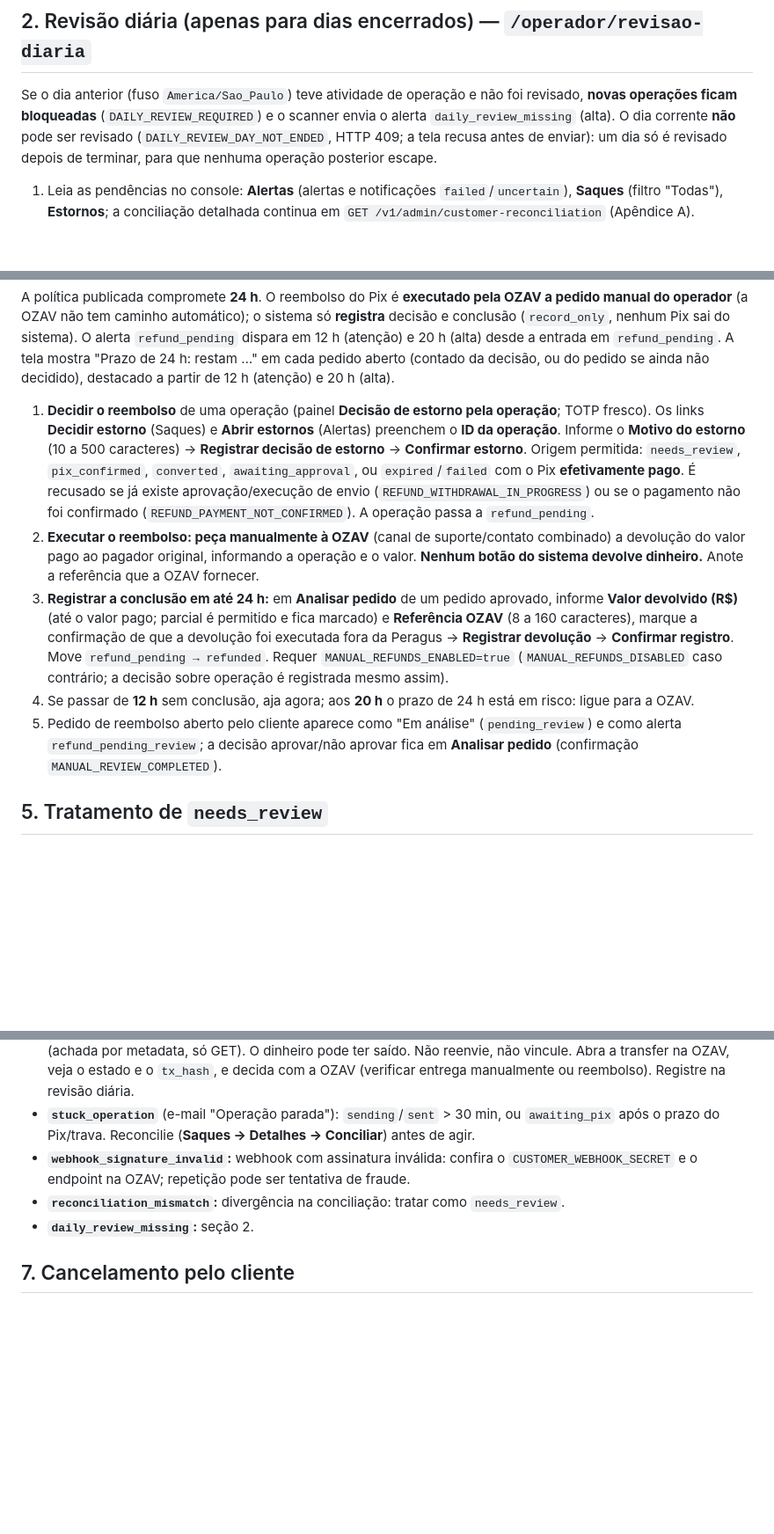
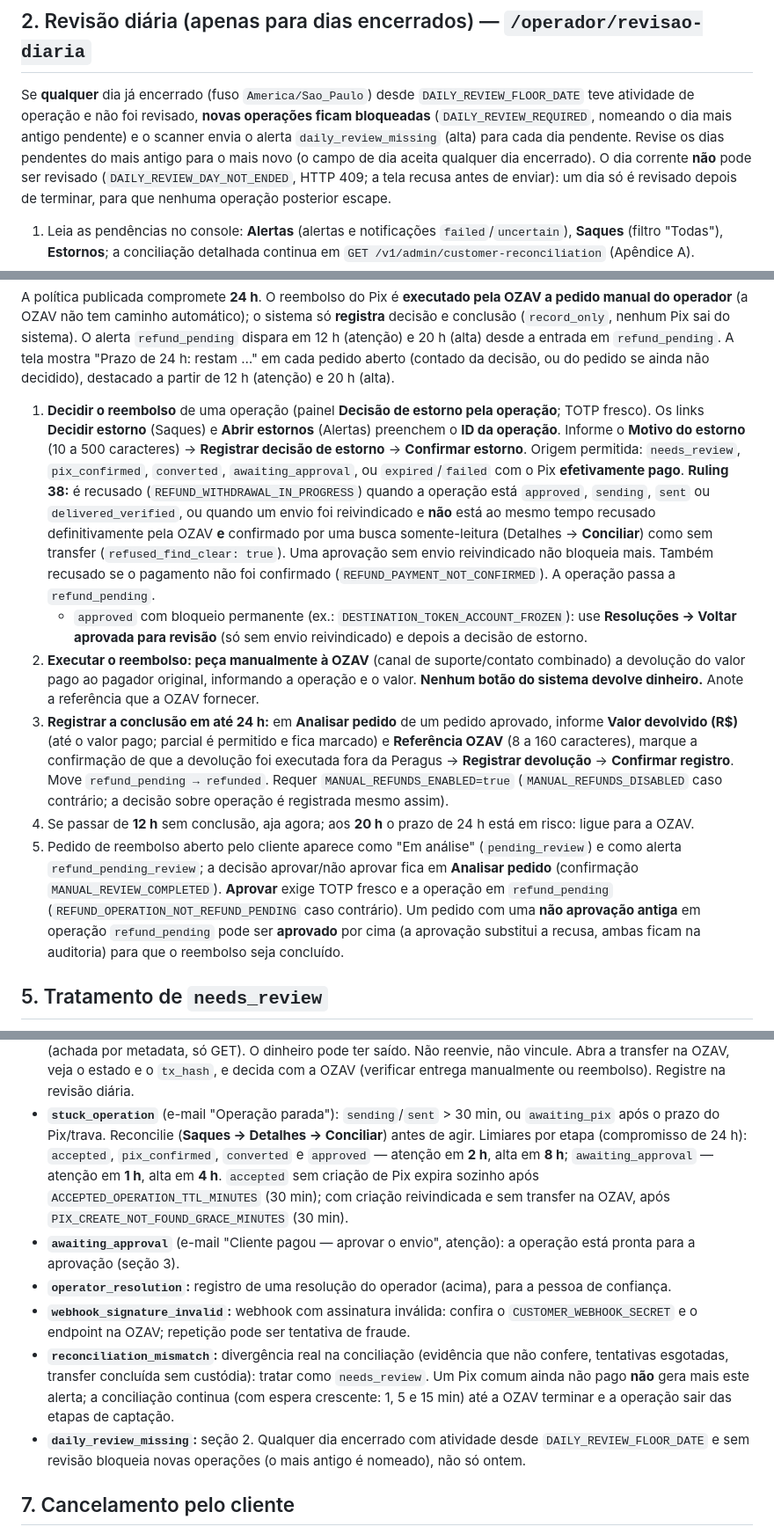
Before and after one commit to Peragus01/PeragusSVM, a Markdown page: docs/operations/operator-runbook.md, 3 parts joined by grey strips. Shown at 88% size. Drawn GitHub-style; blank space fills up the shorter version.

Commit message:
docs: runbook follows R38/R39 resolutions, re-verification, stage thresholds and the daily-review backlog
Co-Authored-By: Claude Opus 5.5 <noreply@anthropic.com>

```diff
--- a/docs/operations/operator-runbook.md
+++ b/docs/operations/operator-runbook.md
@@ -66,8 +66,10 @@ cliente/operador verá: `OPERATIONS_PAUSED` (com a chave) e `DAILY_REVIEW_REQUIR
 
 ## 2. Revisão diária (apenas para dias encerrados) — `/operador/revisao-diaria`
 
-Se o dia anterior (fuso `America/Sao_Paulo`) teve atividade de operação e não foi revisado, **novas operações ficam
-bloqueadas** (`DAILY_REVIEW_REQUIRED`) e o scanner envia o alerta `daily_review_missing` (alta). O dia corrente **não** pode ser revisado
+Se **qualquer** dia já encerrado (fuso `America/Sao_Paulo`) desde `DAILY_REVIEW_FLOOR_DATE` teve atividade de operação e não
+foi revisado, **novas operações ficam bloqueadas** (`DAILY_REVIEW_REQUIRED`, nomeando o dia mais antigo pendente) e o scanner
+envia o alerta `daily_review_missing` (alta) para cada dia pendente. Revise os dias pendentes do mais antigo para o mais novo
+(o campo de dia aceita qualquer dia encerrado). O dia corrente **não** pode ser revisado
 (`DAILY_REVIEW_DAY_NOT_ENDED`, HTTP 409; a tela recusa antes de enviar): um dia só é revisado depois de terminar, para que nenhuma operação posterior escape.
 
 1. Leia as pendências no console: **Alertas** (alertas e notificações `failed`/`uncertain`), **Saques** (filtro "Todas"),
@@ -127,8 +129,13 @@ partir de 12 h (atenção) e 20 h (alta).
    **Decidir estorno** (Saques) e **Abrir estornos** (Alertas) preenchem o **ID da operação**. Informe o **Motivo do
    estorno** (10 a 500 caracteres) → **Registrar decisão de estorno** → **Confirmar estorno**. Origem permitida:
    `needs_review`, `pix_confirmed`, `converted`, `awaiting_approval`, ou `expired`/`failed` com o Pix **efetivamente pago**.
-   É recusado se já existe aprovação/execução de envio (`REFUND_WITHDRAWAL_IN_PROGRESS`) ou se o pagamento não foi
-   confirmado (`REFUND_PAYMENT_NOT_CONFIRMED`). A operação passa a `refund_pending`.
+   **Ruling 38:** é recusado (`REFUND_WITHDRAWAL_IN_PROGRESS`) quando a operação está `approved`, `sending`, `sent` ou
+   `delivered_verified`, ou quando um envio foi reivindicado e **não** está ao mesmo tempo recusado definitivamente pela OZAV
+   **e** confirmado por uma busca somente-leitura (Detalhes → **Conciliar**) como sem transfer (`refused_find_clear: true`).
+   Uma aprovação sem envio reivindicado não bloqueia mais. Também recusado se o pagamento não foi confirmado
+   (`REFUND_PAYMENT_NOT_CONFIRMED`). A operação passa a `refund_pending`.
+   - `approved` com bloqueio permanente (ex.: `DESTINATION_TOKEN_ACCOUNT_FROZEN`): use **Resoluções → Voltar aprovada para revisão**
+     (só sem envio reivindicado) e depois a decisão de estorno.
 2. **Executar o reembolso: peça manualmente à OZAV** (canal de suporte/contato combinado) a devolução do valor pago ao pagador
    original, informando a operação e o valor. **Nenhum botão do sistema devolve dinheiro.** Anote a referência que a OZAV fornecer.
 3. **Registrar a conclusão em até 24 h:** em **Analisar pedido** de um pedido aprovado, informe **Valor devolvido (R$)**
@@ -137,7 +144,10 @@ partir de 12 h (atenção) e 20 h (alta).
    Requer `MANUAL_REFUNDS_ENABLED=true` (`MANUAL_REFUNDS_DISABLED` caso contrário; a decisão sobre operação é registrada mesmo assim).
 4. Se passar de **12 h** sem conclusão, aja agora; aos **20 h** o prazo de 24 h está em risco: ligue para a OZAV.
 5. Pedido de reembolso aberto pelo cliente aparece como "Em análise" (`pending_review`) e como alerta `refund_pending_review`;
-   a decisão aprovar/não aprovar fica em **Analisar pedido** (confirmação `MANUAL_REVIEW_COMPLETED`).
+   a decisão aprovar/não aprovar fica em **Analisar pedido** (confirmação `MANUAL_REVIEW_COMPLETED`). **Aprovar** exige TOTP
+   fresco e a operação em `refund_pending` (`REFUND_OPERATION_NOT_REFUND_PENDING` caso contrário). Um pedido com uma
+   **não aprovação antiga** em operação `refund_pending` pode ser **aprovado** por cima (a aprovação substitui a recusa,
+   ambas ficam na auditoria) para que o reembolso seja concluído.
 
 ## 5. Tratamento de `needs_review`
 
@@ -171,9 +195,14 @@ papel do destinatário (operador ou pessoa de confiança) e o código do erro, s
   O dinheiro pode ter saído. Não reenvie, não vincule. Abra a transfer na OZAV, veja o estado e o `tx_hash`, e decida com a OZAV (verificar entrega
   manualmente ou reembolso). Registre na revisão diária.
 - **`stuck_operation`** (e-mail "Operação parada"): `sending`/`sent` > 30 min, ou `awaiting_pix` após o prazo do Pix/trava. Reconcilie (**Saques → Detalhes → Conciliar**) antes de agir.
+  Limiares por etapa (compromisso de 24 h): `accepted`, `pix_confirmed`, `converted` e `approved` — atenção em **2 h**, alta em **8 h**;
+  `awaiting_approval` — atenção em **1 h**, alta em **4 h**. `accepted` sem criação de Pix expira sozinho após
+  `ACCEPTED_OPERATION_TTL_MINUTES` (30 min); com criação reivindicada e sem transfer na OZAV, após `PIX_CREATE_NOT_FOUND_GRACE_MINUTES` (30 min).
+- **`awaiting_approval`** (e-mail "Cliente pagou — aprovar o envio", atenção): a operação está pronta para a aprovação (seção 3).
+- **`operator_resolution`:** registro de uma resolução do operador (acima), para a pessoa de confiança.
 - **`webhook_signature_invalid`:** webhook com assinatura inválida: confira o `CUSTOMER_WEBHOOK_SECRET` e o endpoint na OZAV; repetição pode ser tentativa de fraude.
-- **`reconciliation_mismatch`:** divergência na conciliação: tratar como `needs_review`.
-- **`daily_review_missing`:** seção 2.
+- **`reconciliation_mismatch`:** divergência real na conciliação (evidência que não confere, tentativas esgotadas, transfer concluída sem custódia): tratar como `needs_review`. Um Pix comum ainda não pago **não** gera mais este alerta; a conciliação continua (com espera crescente: 1, 5 e 15 min) até a OZAV terminar e a operação sair das etapas de captação.
+- **`daily_review_missing`:** seção 2. Qualquer dia encerrado com atividade desde `DAILY_REVIEW_FLOOR_DATE` e sem revisão bloqueia novas operações (o mais antigo é nomeado), não só ontem.
 
 ## 7. Cancelamento pelo cliente
 
```
Also changed, not shown: other parts of docs/operations/operator-runbook.md (+18 -4 lines).
